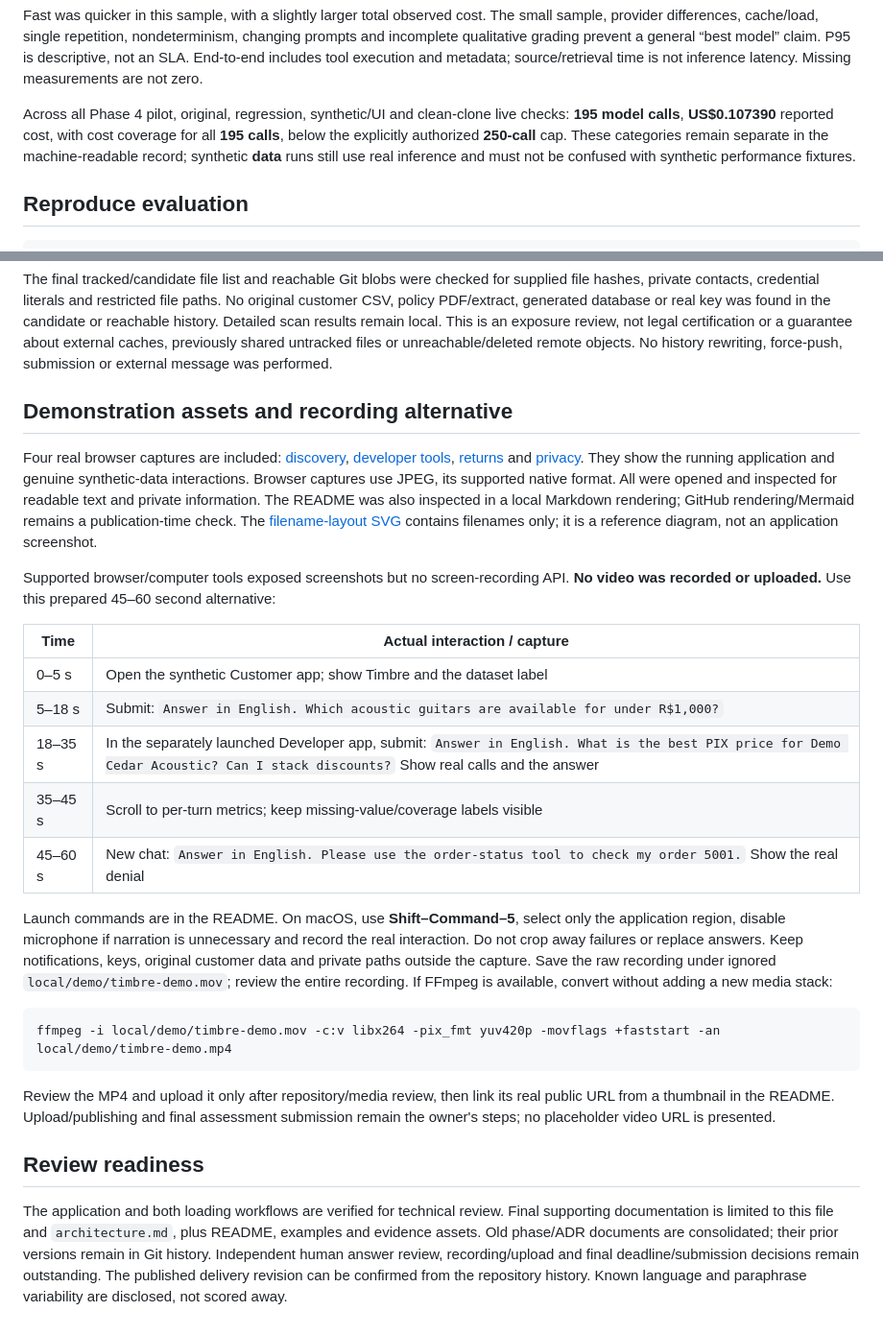
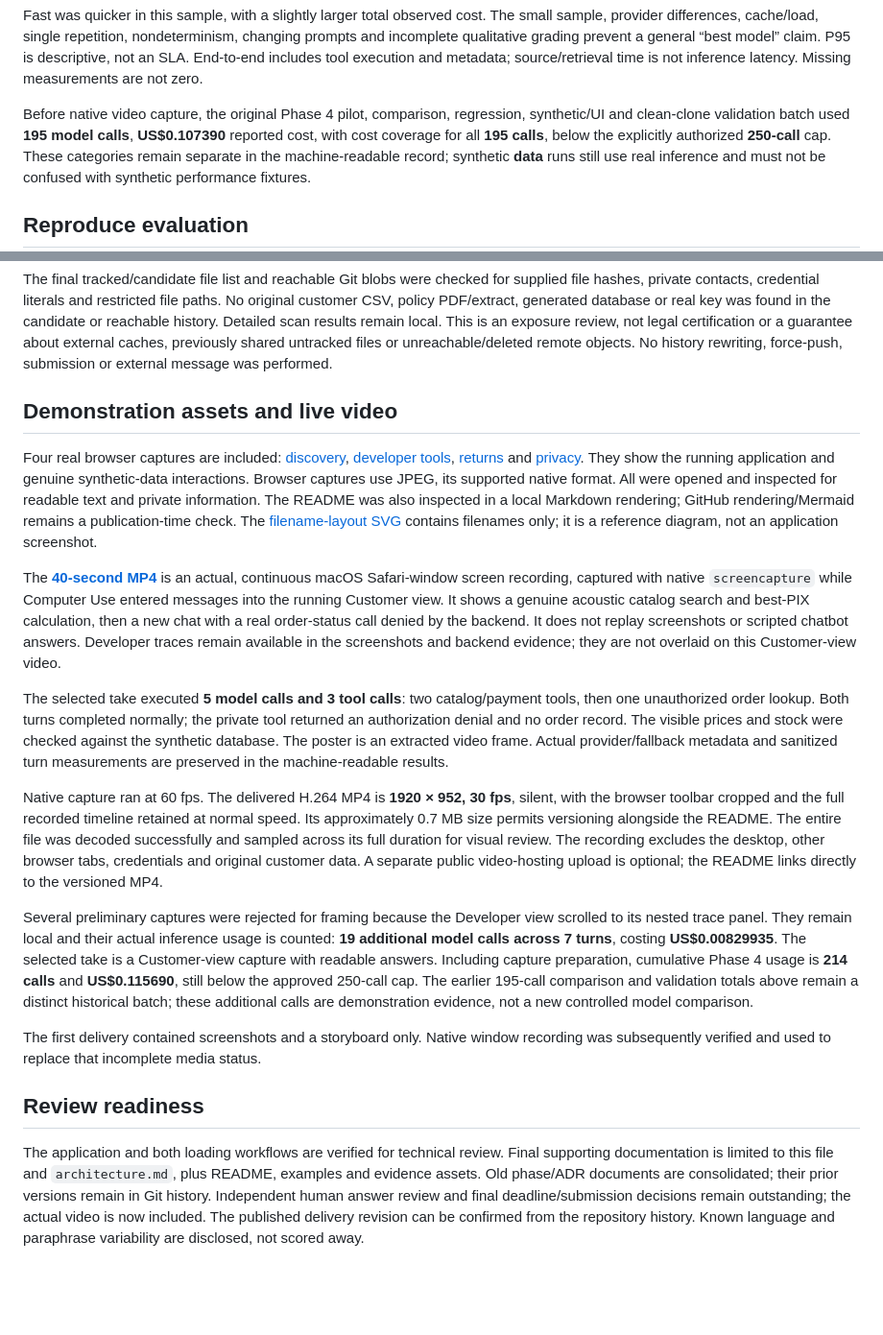
Before and after one commit to henrikmm/timbre-ai-agent, a Markdown page: docs/evaluation.md, 2 parts joined by grey strips. Shown at 96% size. Rendered like a GitHub page; blank space fills up the shorter version.

````diff
--- a/docs/evaluation.md
+++ b/docs/evaluation.md
@@ -141,8 +141,8 @@ changing prompts and incomplete qualitative grading prevent a general “best mo
 claim. P95 is descriptive, not an SLA. End-to-end includes tool execution and metadata;
 source/retrieval time is not inference latency. Missing measurements are not zero.
 
-Across all Phase 4 pilot, original, regression, synthetic/UI and clean-clone live
-checks: **195 model calls**, **US$0.107390** reported cost, with cost coverage for
+Before native video capture, the original Phase 4 pilot, comparison, regression,
+synthetic/UI and clean-clone validation batch used **195 model calls**, **US$0.107390** reported cost, with cost coverage for
 all **195 calls**, below the explicitly authorized **250-call** cap. These categories
 remain separate in the machine-readable record; synthetic **data** runs still use
 real inference and must not be confused with synthetic performance fixtures.
@@ -242,7 +242,7 @@ an exposure review, not legal certification or a guarantee about external caches
 previously shared untracked files or unreachable/deleted remote objects. No history
 rewriting, force-push, submission or external message was performed.
 
-## Demonstration assets and recording alternative
+## Demonstration assets and live video
 
 Four real browser captures are included: [discovery](assets/product-discovery.jpg),
 [developer tools](assets/developer-tools.jpg), [returns](assets/return-policy.jpg) and
@@ -254,37 +254,47 @@ a publication-time check. The
 [filename-layout SVG](assets/original-file-layout.svg) contains filenames only;
 it is a reference diagram, not an application screenshot.
 
-Supported browser/computer tools exposed screenshots but no screen-recording API.
-**No video was recorded or uploaded.** Use this prepared 45–60 second alternative:
+The **[40-second MP4](assets/timbre-demo.mp4)** is an actual, continuous macOS
+Safari-window screen recording, captured with native `screencapture` while Computer
+Use entered messages into the running Customer view. It shows a genuine acoustic
+catalog search and best-PIX calculation, then a new chat with a real order-status
+call denied by the backend. It does not replay screenshots or scripted chatbot
+answers. Developer traces remain available in the screenshots and backend evidence;
+they are not overlaid on this Customer-view video.
 
-| Time | Actual interaction / capture |
-|---|---|
-| 0–5 s | Open the synthetic Customer app; show Timbre and the dataset label |
-| 5–18 s | Submit: `Answer in English. Which acoustic guitars are available for under R$1,000?` |
-| 18–35 s | In the separately launched Developer app, submit: `Answer in English. What is the best PIX price for Demo Cedar Acoustic? Can I stack discounts?` Show real calls and the answer |
-| 35–45 s | Scroll to per-turn metrics; keep missing-value/coverage labels visible |
-| 45–60 s | New chat: `Answer in English. Please use the order-status tool to check my order 5001.` Show the real denial |
+The selected take executed **5 model calls and 3 tool calls**: two catalog/payment
+tools, then one unauthorized order lookup. Both turns completed normally; the private
+tool returned an authorization denial and no order record. The visible prices and
+stock were checked against the synthetic database. The poster is an extracted video
+frame. Actual provider/fallback metadata and sanitized turn measurements are preserved
+in the machine-readable results.
 
-Launch commands are in the README. On macOS, use **Shift–Command–5**, select only
-the application region, disable microphone if narration is unnecessary and record
-the real interaction. Do not crop away failures or replace answers. Keep notifications,
-keys, original customer data and private paths outside the capture. Save the raw
-recording under ignored `local/demo/timbre-demo.mov`; review the entire recording.
-If FFmpeg is available, convert without adding a new media stack:
+Native capture ran at 60 fps. The delivered H.264 MP4 is **1920 × 952, 30 fps**, silent,
+with the browser toolbar cropped and the full recorded timeline retained at normal
+speed. Its approximately 0.7 MB size permits versioning alongside the README. The
+entire file was decoded successfully and sampled across its full duration for visual
+review. The recording excludes the desktop, other browser tabs, credentials and
+original customer data. A separate public video-hosting upload is optional; the
+README links directly to the versioned MP4.
 
-```bash
-ffmpeg -i local/demo/timbre-demo.mov -c:v libx264 -pix_fmt yuv420p -movflags +faststart -an local/demo/timbre-demo.mp4
-```
+Several preliminary captures were rejected for framing because the Developer view
+scrolled to its nested trace panel. They remain local and their actual inference
+usage is counted: **19 additional model calls across 7 turns**, costing
+**US$0.00829935**. The selected take is a Customer-view capture with readable answers.
+Including capture preparation, cumulative Phase 4 usage is **214 calls** and
+**US$0.115690**, still below the approved 250-call cap. The earlier 195-call comparison
+and validation totals above remain a distinct historical batch; these additional
+calls are demonstration evidence, not a new controlled model comparison.
 
-Review the MP4 and upload it only after repository/media review, then link its
-real public URL from a thumbnail in the README. Upload/publishing and final
-assessment submission remain the owner's steps; no placeholder video URL is presented.
+The first delivery contained screenshots and a storyboard only. Native window
+recording was subsequently verified and used to replace that incomplete media status.
 
 ## Review readiness
 
 The application and both loading workflows are verified for technical review. Final
 supporting documentation is limited to this file and `architecture.md`, plus README,
 examples and evidence assets. Old phase/ADR documents are consolidated; their prior
-versions remain in Git history. Independent human answer review, recording/upload
-and final deadline/submission decisions remain outstanding. The published delivery
+versions remain in Git history. Independent human answer review and final
+deadline/submission decisions remain outstanding; the actual video is now included.
+The published delivery
 revision can be confirmed from the repository history. Known language and paraphrase variability are disclosed, not scored away.
````
Also changed, not shown: README.md (+6 -2 lines), docs/assets/timbre-demo-poster.jpg (added), 2 other files.
